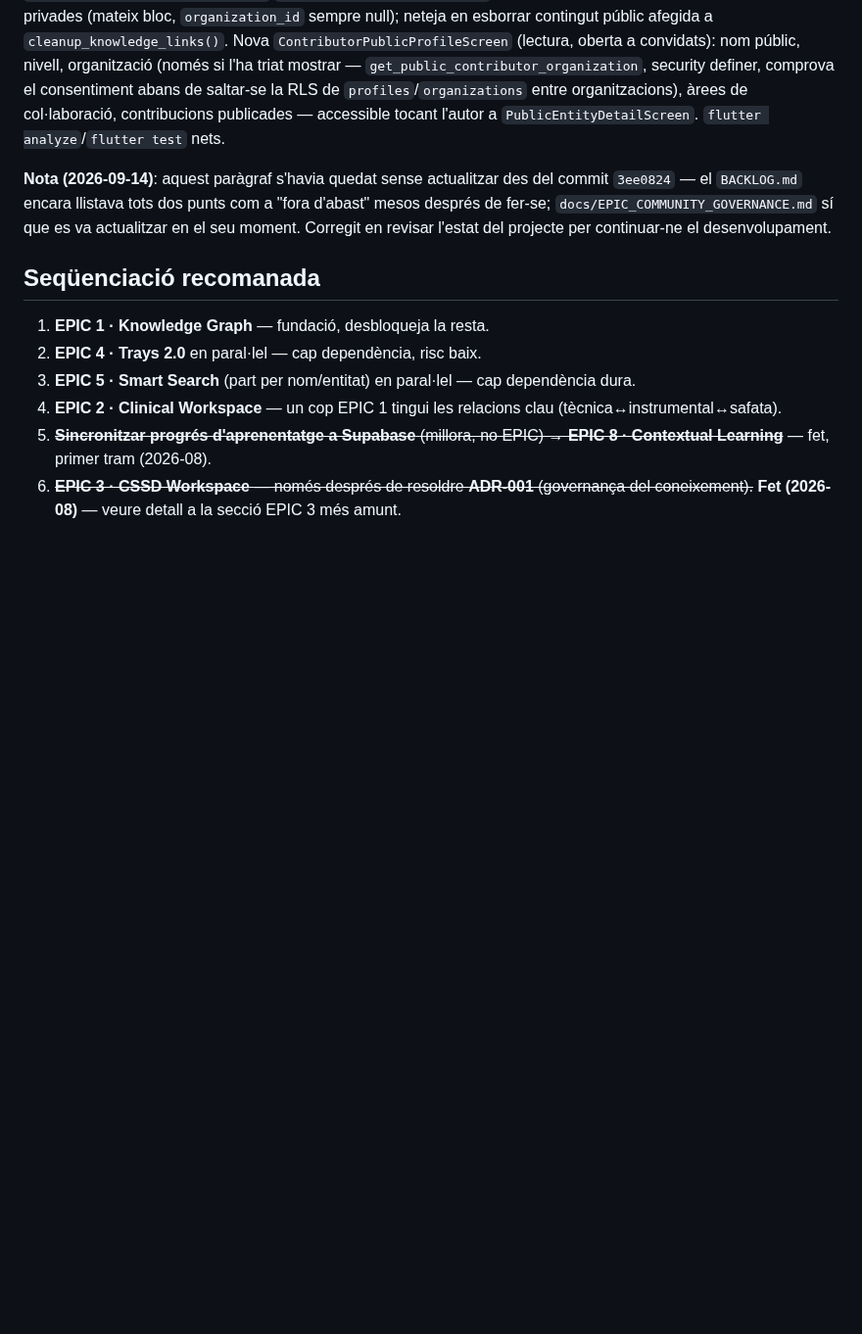
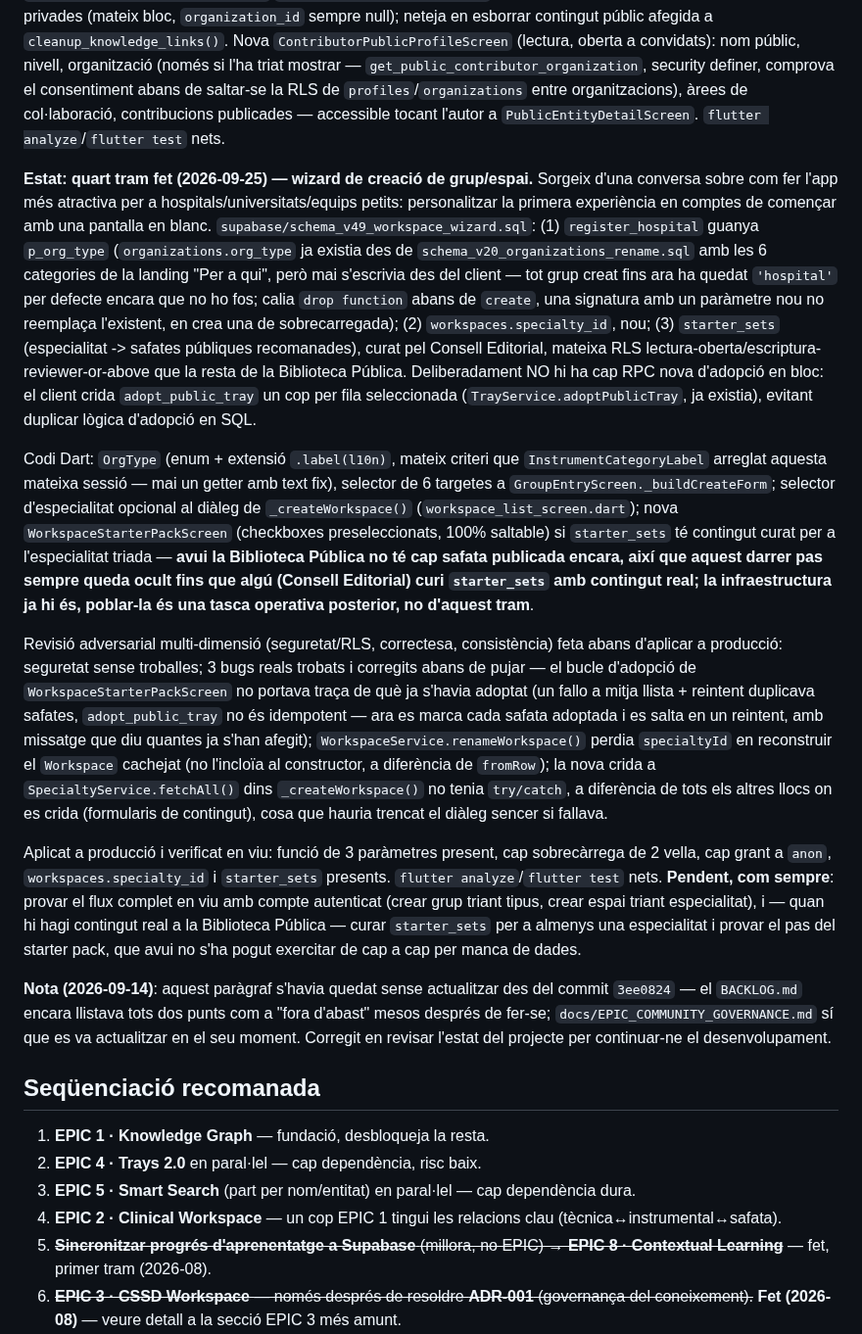
Before and after one commit to mikeyoshio/Instriq, a Markdown page: docs/BACKLOG.md, the part around the change. Shown at 98% size. Drawn GitHub-style; blank space fills up the shorter version.

Commit message:
Document the workspace wizard in BACKLOG.md
Co-Authored-By: Claude Sonnet 5 <noreply@anthropic.com>

```diff
--- a/docs/BACKLOG.md
+++ b/docs/BACKLOG.md
@@ -656,6 +656,14 @@ Fora d'abast d'aquesta ronda, tal com recomanava el propi ADR: comparador estruc
 
 **Estat: tercer tram fet (2026-08-12, commit `3ee0824`) — perfil públic de col·laborador + sincronització de `knowledge_links`.** Aquest tram tancava 2 dels 3 forats que el paràgraf anterior deixava documentats (el tercer, adopció d'organitzacions sobre contingut públic, es confirma fora d'abast per ser mida d'EPIC sencera, no d'aquest tram). Implementat sobre `supabase/schema_v33_public_knowledge_links_and_profile.sql`: `knowledge_links` amplia `from_type`/`to_type` amb `public_document`/`public_tray`, i `approve_public_document_version`/`approve_public_tray_version` sincronitzen igual que les seves bessones privades (mateix bloc, `organization_id` sempre null); neteja en esborrar contingut públic afegida a `cleanup_knowledge_links()`. Nova `ContributorPublicProfileScreen` (lectura, oberta a convidats): nom públic, nivell, organització (només si l'ha triat mostrar — `get_public_contributor_organization`, security definer, comprova el consentiment abans de saltar-se la RLS de `profiles`/`organizations` entre organitzacions), àrees de col·laboració, contribucions publicades — accessible tocant l'autor a `PublicEntityDetailScreen`. `flutter analyze`/`flutter test` nets.
 
+**Estat: quart tram fet (2026-09-25) — wizard de creació de grup/espai.** Sorgeix d'una conversa sobre com fer l'app més atractiva per a hospitals/universitats/equips petits: personalitzar la primera experiència en comptes de començar amb una pantalla en blanc. `supabase/schema_v49_workspace_wizard.sql`: (1) `register_hospital` guanya `p_org_type` (`organizations.org_type` ja existia des de `schema_v20_organizations_rename.sql` amb les 6 categories de la landing "Per a qui", però mai s'escrivia des del client — tot grup creat fins ara ha quedat `'hospital'` per defecte encara que no ho fos; calia `drop function` abans de `create`, una signatura amb un paràmetre nou no reemplaça l'existent, en crea una de sobrecarregada); (2) `workspaces.specialty_id`, nou; (3) `starter_sets` (especialitat -> safates públiques recomanades), curat pel Consell Editorial, mateixa RLS lectura-oberta/escriptura-reviewer-or-above que la resta de la Biblioteca Pública. Deliberadament NO hi ha cap RPC nova d'adopció en bloc: el client crida `adopt_public_tray` un cop per fila seleccionada (`TrayService.adoptPublicTray`, ja existia), evitant duplicar lògica d'adopció en SQL.
+
+Codi Dart: `OrgType` (enum + extensió `.label(l10n)`, mateix criteri que `InstrumentCategoryLabel` arreglat aquesta mateixa sessió — mai un getter amb text fix), selector de 6 targetes a `GroupEntryScreen._buildCreateForm`; selector d'especialitat opcional al diàleg de `_createWorkspace()` (`workspace_list_screen.dart`); nova `WorkspaceStarterPackScreen` (checkboxes preseleccionats, 100% saltable) si `starter_sets` té contingut curat per a l'especialitat triada — **avui la Biblioteca Pública no té cap safata publicada encara, així que aquest darrer pas sempre queda ocult fins que algú (Consell Editorial) curi `starter_sets` amb contingut real; la infraestructura ja hi és, poblar-la és una tasca operativa posterior, no d'aquest tram**.
+
+Revisió adversarial multi-dimensió (seguretat/RLS, correctesa, consistència) feta abans d'aplicar a producció: seguretat sense troballes; 3 bugs reals trobats i corregits abans de pujar — el bucle d'adopció de `WorkspaceStarterPackScreen` no portava traça de què ja s'havia adoptat (un fallo a mitja llista + reintent duplicava safates, `adopt_public_tray` no és idempotent — ara es marca cada safata adoptada i es salta en un reintent, amb missatge que diu quantes ja s'han afegit); `WorkspaceService.renameWorkspace()` perdia `specialtyId` en reconstruir el `Workspace` cachejat (no l'incloïa al constructor, a diferència de `fromRow`); la nova crida a `SpecialtyService.fetchAll()` dins `_createWorkspace()` no tenia `try/catch`, a diferència de tots els altres llocs on es crida (formularis de contingut), cosa que hauria trencat el diàleg sencer si fallava.
+
+Aplicat a producció i verificat en viu: funció de 3 paràmetres present, cap sobrecàrrega de 2 vella, cap grant a `anon`, `workspaces.specialty_id` i `starter_sets` presents. `flutter analyze`/`flutter test` nets. **Pendent, com sempre**: provar el flux complet en viu amb compte autenticat (crear grup triant tipus, crear espai triant especialitat), i — quan hi hagi contingut real a la Biblioteca Pública — curar `starter_sets` per a almenys una especialitat i provar el pas del starter pack, que avui no s'ha pogut exercitar de cap a cap per manca de dades.
+
 **Nota (2026-09-14)**: aquest paràgraf s'havia quedat sense actualitzar des del commit `3ee0824` — el `BACKLOG.md` encara llistava tots dos punts com a "fora d'abast" mesos després de fer-se; `docs/EPIC_COMMUNITY_GOVERNANCE.md` sí que es va actualitzar en el seu moment. Corregit en revisar l'estat del projecte per continuar-ne el desenvolupament.
 
 ## Seqüenciació recomanada
```
